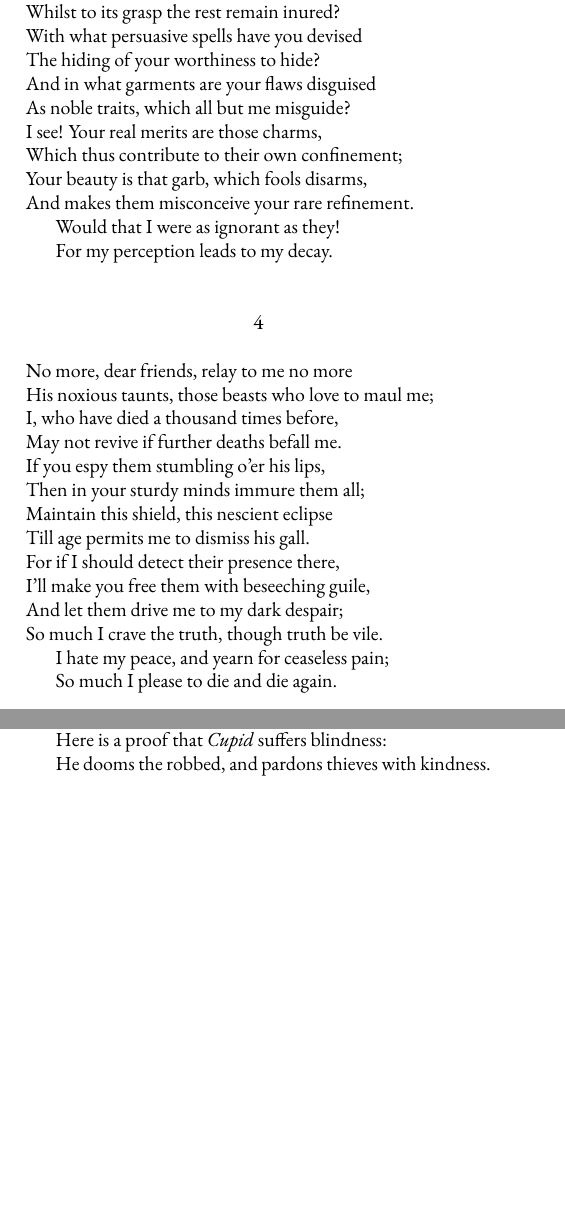
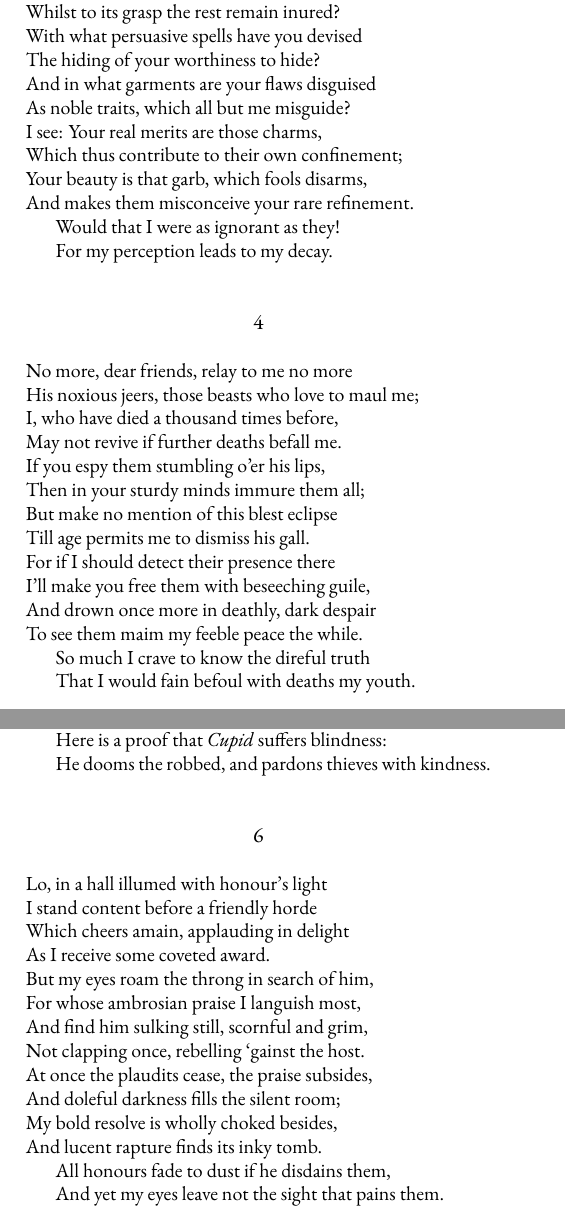
Before and after one commit to skumaran42/sonnets, a LaTeX book (main.tex): two parts of pages 2 and 3 of 3, joined at a grey line, cut so that both start at the same text, the shorter picture padded with empty space. Compiled offline with XeLaTeX; a missing font is replaced by an installed copy or a similar font.

Commit message:
Add sixth sonnet

```diff
--- a/main.tex
+++ b/main.tex
@@ -63,19 +63,19 @@
 \PoemTitle{}
 \begin{verse}
     No more, dear friends, relay to me no more \\
-    His noxious taunts, those beasts who love to maul me; \\
+    His noxious jeers, those beasts who love to maul me; \\
     I, who have died a thousand times before, \\
     May not revive if further deaths befall me. \\
     If you espy them stumbling o'er his lips, \\
     Then in your sturdy minds immure them all; \\
-    Maintain this shield, this nescient eclipse \\
+    But make no mention of this blest eclipse \\
     Till age permits me to dismiss his gall. \\
-    For if I should detect their presence there, \\
+    For if I should detect their presence there \\
     I'll make you free them with beseeching guile, \\
-    And let them drive me to my dark despair; \\
-    So much I crave the truth, though truth be vile. \\
-    \vin I hate my peace, and yearn for ceaseless pain; \\
-    \vin So much I please to die and die again.
+    And drown once more in deathly, dark despair \\
+    To see them maim my feeble peace the while. \\
+    \vin So much I crave to know the direful truth \\
+    \vin That I would fain befoul with deaths my youth.
 \end{verse}
 
 \PoemTitle{}
@@ -96,4 +96,22 @@
     \vin He dooms the robbed, and pardons thieves with kindness.
 \end{verse}
 
+\PoemTitle{}
+\begin{verse}
+    Lo, in a hall illumed with honour's light \\
+    I stand content before a friendly horde \\
+    Which cheers amain, applauding in delight \\
+    As I receive some coveted award. \\
+    But my eyes roam the throng in search of him, \\
+    For whose ambrosian praise I languish most, \\
+    And find him sulking still, scornful and grim, \\
+    Not clapping once, rebelling `gainst the host. \\
+    At once the plaudits cease, the praise subsides, \\
+    And doleful darkness fills the silent room; \\
+    My bold resolve is wholly choked besides, \\
+    And lucent rapture finds its inky tomb. \\
+    \vin All honours fade to dust if he disdains them, \\
+    \vin And yet my eyes leave not the sight that pains them.
+\end{verse}
+
 \end{document}
```
Also changed, not shown: main.pdf, main.tex (4 more changed lines), 4 other files.
